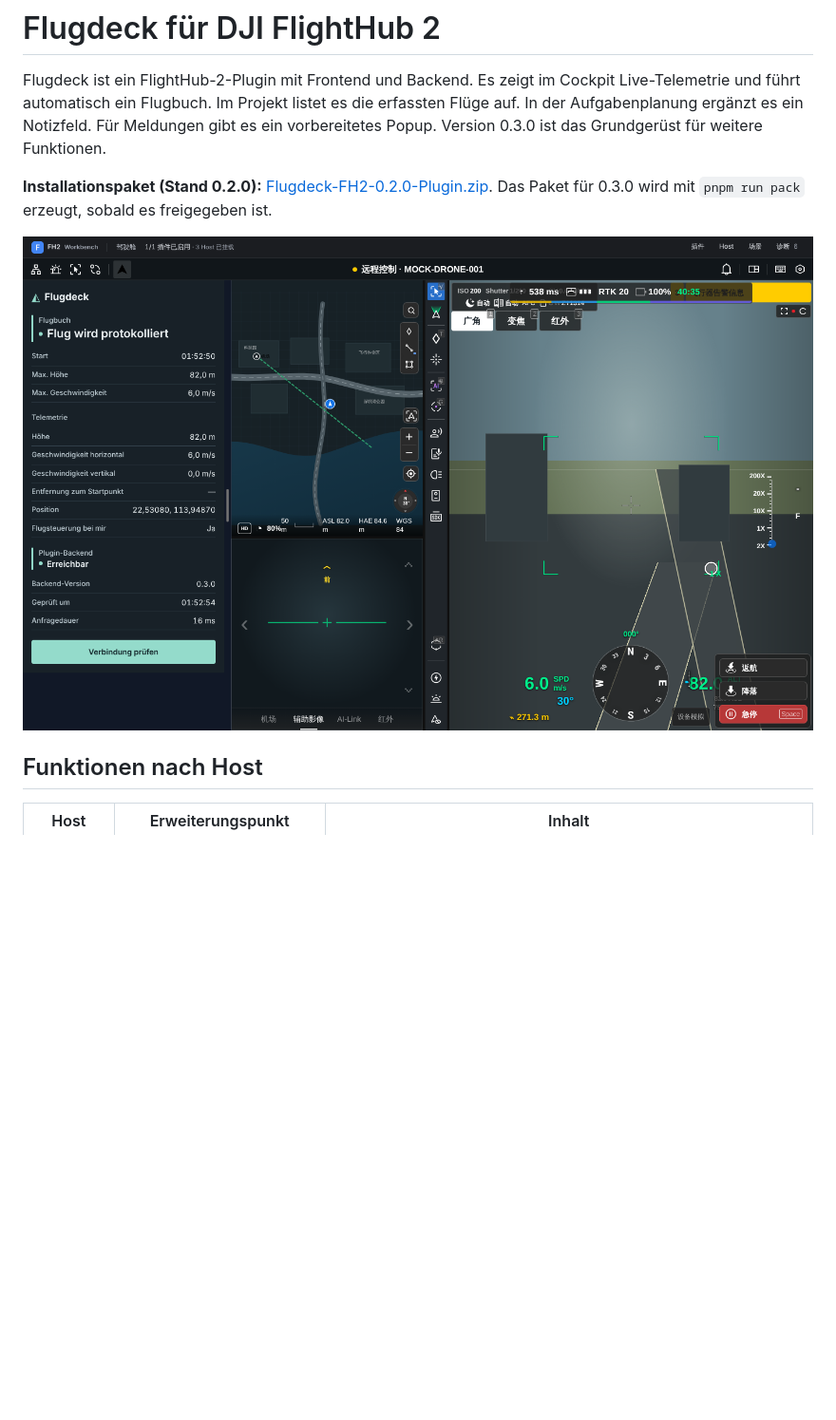
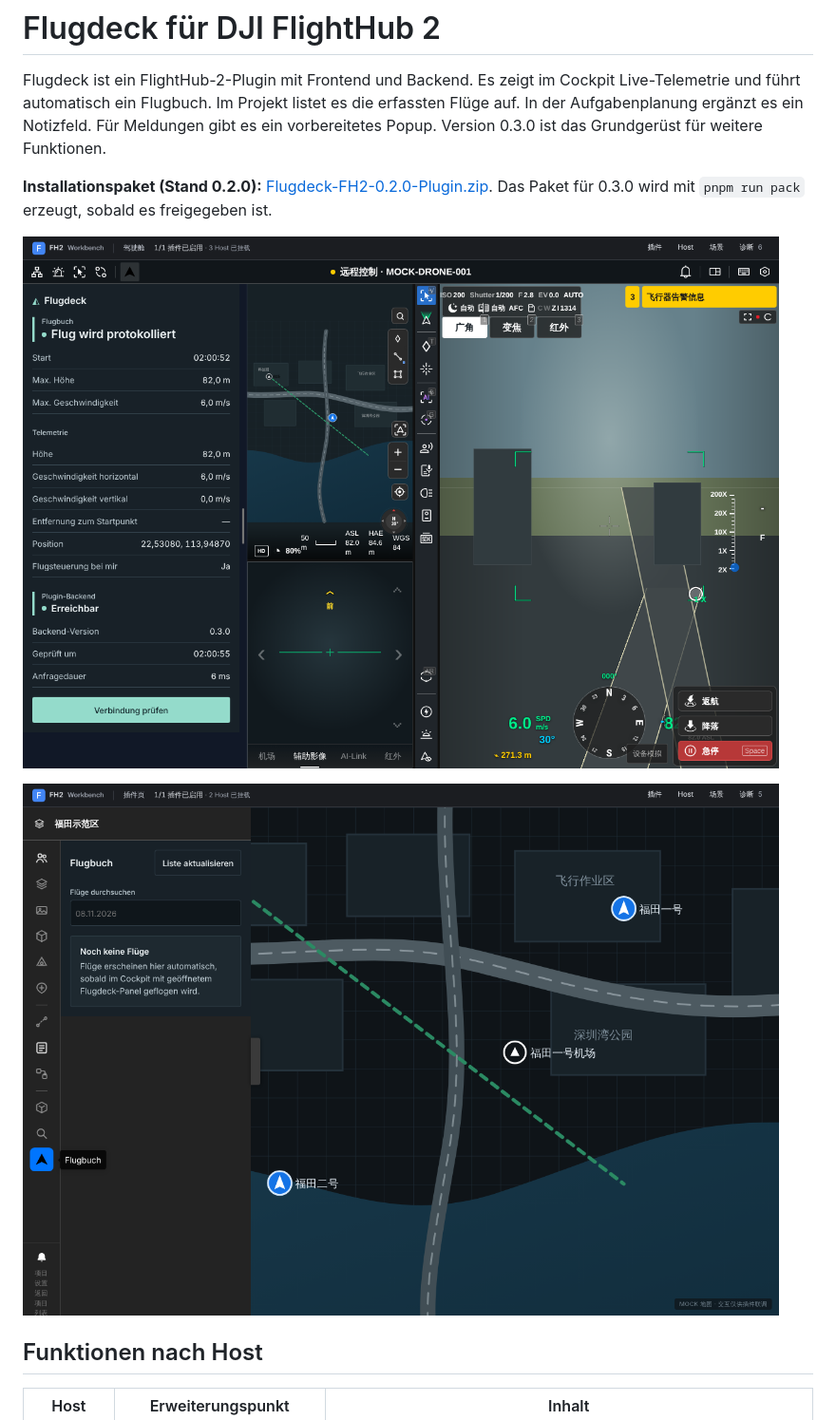
Before and after one commit to mason82-dotcom/FlugDeck, a Markdown page: README.md, the part around the change. Shown at 95% size. GitHub-like rendering; pictures changed too: docs/cockpit-panel.png, docs/project-flugbuch.png (added); blank space fills up the shorter version.

```diff
--- a/README.md
+++ b/README.md
@@ -5,6 +5,8 @@ Flugdeck ist ein FlightHub-2-Plugin mit Frontend und Backend. Es zeigt im Cockpi
 **Installationspaket (Stand 0.2.0):** [Flugdeck-FH2-0.2.0-Plugin.zip](packages/Flugdeck-FH2-0.2.0-Plugin.zip). Das Paket für 0.3.0 wird mit `pnpm run pack` erzeugt, sobald es freigegeben ist.
 
 ![Das FlugDeck-Panel im DJI-Mock-Cockpit](docs/cockpit-panel.png)
+
+![Die Flugbuch-Seite im DJI-Mock-Projekt](docs/project-flugbuch.png)
 
 ## Funktionen nach Host
 
```
Also changed, not shown: DESIGN.md (+12 -2 lines), 5 other files.
